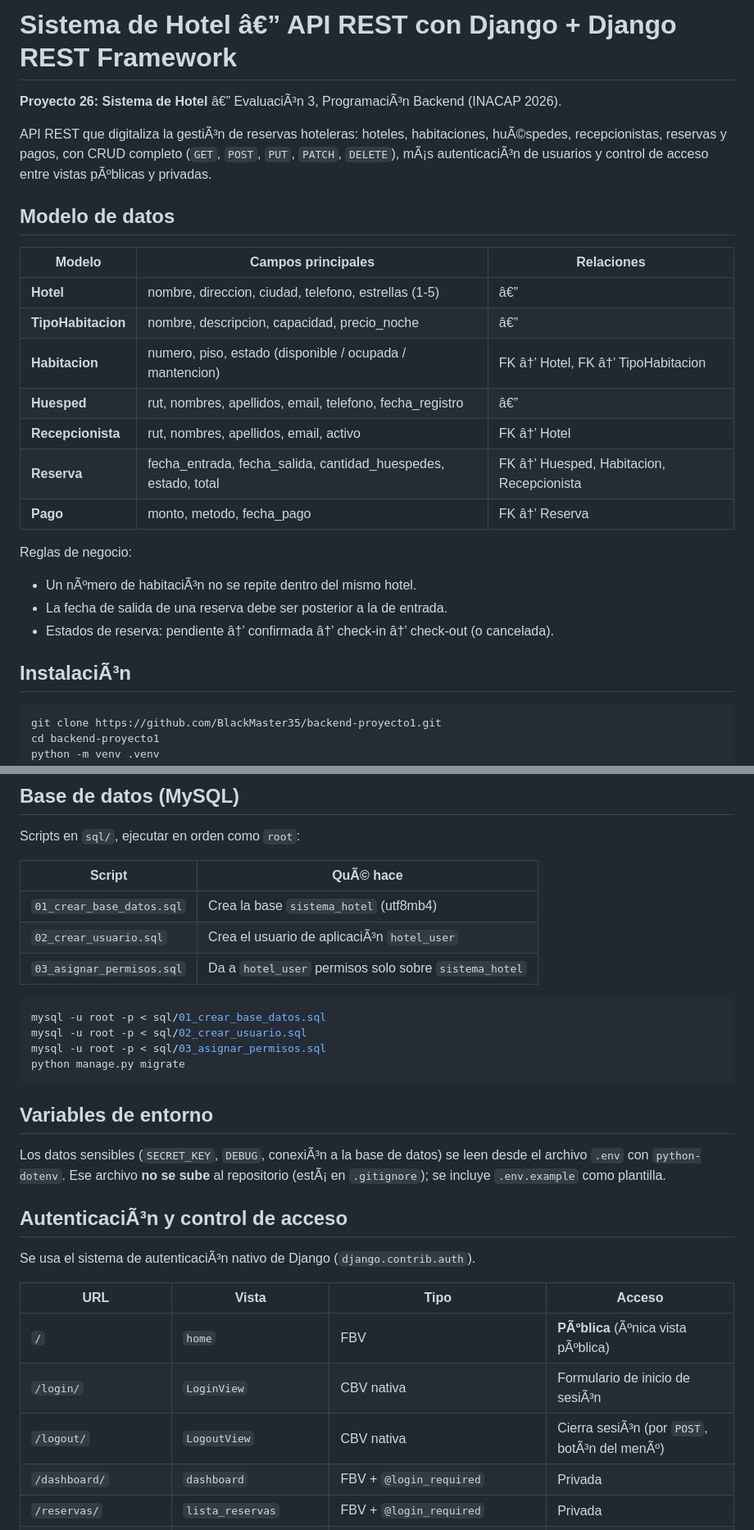
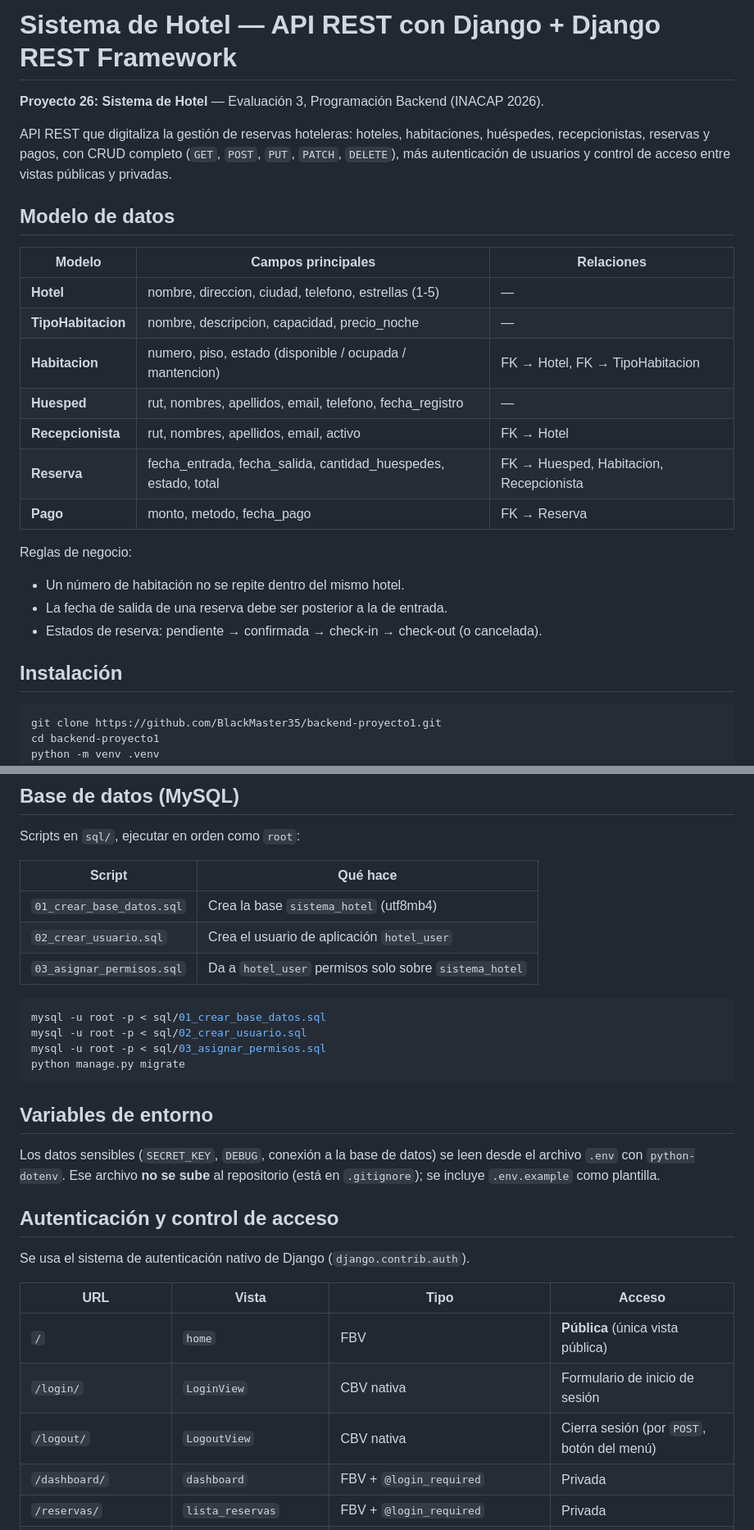
Before and after one commit to BlackMaster35/backend-proyecto1, a Markdown page: README.md, 2 parts joined by grey strips. Shown at 82% size. Rendered like a GitHub page.

Commit message:
Corrige codificacion del README

````diff
--- a/README.md
+++ b/README.md
@@ -1,29 +1,29 @@
-# Sistema de Hotel â€” API REST con Django + Django REST Framework
+# Sistema de Hotel — API REST con Django + Django REST Framework
 
-**Proyecto 26: Sistema de Hotel** â€” EvaluaciÃ³n 3, ProgramaciÃ³n Backend (INACAP 2026).
+**Proyecto 26: Sistema de Hotel** — Evaluación 3, Programación Backend (INACAP 2026).
 
-API REST que digitaliza la gestiÃ³n de reservas hoteleras: hoteles, habitaciones,
-huÃ©spedes, recepcionistas, reservas y pagos, con CRUD completo
-(`GET`, `POST`, `PUT`, `PATCH`, `DELETE`), mÃ¡s autenticaciÃ³n de usuarios y
-control de acceso entre vistas pÃºblicas y privadas.
+API REST que digitaliza la gestión de reservas hoteleras: hoteles, habitaciones,
+huéspedes, recepcionistas, reservas y pagos, con CRUD completo
+(`GET`, `POST`, `PUT`, `PATCH`, `DELETE`), más autenticación de usuarios y
+control de acceso entre vistas públicas y privadas.
 
 ## Modelo de datos
 | Modelo | Campos principales | Relaciones |
 |--------|--------------------|------------|
-| **Hotel** | nombre, direccion, ciudad, telefono, estrellas (1-5) | â€” |
-| **TipoHabitacion** | nombre, descripcion, capacidad, precio_noche | â€” |
-| **Habitacion** | numero, piso, estado (disponible / ocupada / mantencion) | FK â†’ Hotel, FK â†’ TipoHabitacion |
-| **Huesped** | rut, nombres, apellidos, email, telefono, fecha_registro | â€” |
-| **Recepcionista** | rut, nombres, apellidos, email, activo | FK â†’ Hotel |
-| **Reserva** | fecha_entrada, fecha_salida, cantidad_huespedes, estado, total | FK â†’ Huesped, Habitacion, Recepcionista |
-| **Pago** | monto, metodo, fecha_pago | FK â†’ Reserva |
+| **Hotel** | nombre, direccion, ciudad, telefono, estrellas (1-5) | — |
+| **TipoHabitacion** | nombre, descripcion, capacidad, precio_noche | — |
+| **Habitacion** | numero, piso, estado (disponible / ocupada / mantencion) | FK → Hotel, FK → TipoHabitacion |
+| **Huesped** | rut, nombres, apellidos, email, telefono, fecha_registro | — |
+| **Recepcionista** | rut, nombres, apellidos, email, activo | FK → Hotel |
+| **Reserva** | fecha_entrada, fecha_salida, cantidad_huespedes, estado, total | FK → Huesped, Habitacion, Recepcionista |
+| **Pago** | monto, metodo, fecha_pago | FK → Reserva |
 
 Reglas de negocio:
-- Un nÃºmero de habitaciÃ³n no se repite dentro del mismo hotel.
+- Un número de habitación no se repite dentro del mismo hotel.
 - La fecha de salida de una reserva debe ser posterior a la de entrada.
-- Estados de reserva: pendiente â†’ confirmada â†’ check-in â†’ check-out (o cancelada).
+- Estados de reserva: pendiente → confirmada → check-in → check-out (o cancelada).
 
-## InstalaciÃ³n
+## Instalación
 ```bash
 git clone https://github.com/BlackMaster35/backend-proyecto1.git
 cd backend-proyecto1
@@ -41,10 +41,10 @@ python manage.py runserver
 ## Base de datos (MySQL)
 Scripts en `sql/`, ejecutar en orden como `root`:
 
-| Script | QuÃ© hace |
+| Script | Qué hace |
 |--------|----------|
 | `01_crear_base_datos.sql` | Crea la base `sistema_hotel` (utf8mb4) |
-| `02_crear_usuario.sql` | Crea el usuario de aplicaciÃ³n `hotel_user` |
+| `02_crear_usuario.sql` | Crea el usuario de aplicación `hotel_user` |
 | `03_asignar_permisos.sql` | Da a `hotel_user` permisos solo sobre `sistema_hotel` |
 
 ```bash
@@ -55,18 +55,18 @@ python manage.py migrate
 ```
 
 ## Variables de entorno
-Los datos sensibles (`SECRET_KEY`, `DEBUG`, conexiÃ³n a la base de datos) se leen
+Los datos sensibles (`SECRET_KEY`, `DEBUG`, conexión a la base de datos) se leen
 desde el archivo `.env` con `python-dotenv`. Ese archivo **no se sube** al repositorio
-(estÃ¡ en `.gitignore`); se incluye `.env.example` como plantilla.
+(está en `.gitignore`); se incluye `.env.example` como plantilla.
 
-## AutenticaciÃ³n y control de acceso
-Se usa el sistema de autenticaciÃ³n nativo de Django (`django.contrib.auth`).
+## Autenticación y control de acceso
+Se usa el sistema de autenticación nativo de Django (`django.contrib.auth`).
 
 | URL | Vista | Tipo | Acceso |
 |-----|-------|------|--------|
-| `/` | `home` | FBV | **PÃºblica** (Ãºnica vista pÃºblica) |
-| `/login/` | `LoginView` | CBV nativa | Formulario de inicio de sesiÃ³n |
-| `/logout/` | `LogoutView` | CBV nativa | Cierra sesiÃ³n (por `POST`, botÃ³n del menÃº) |
+| `/` | `home` | FBV | **Pública** (única vista pública) |
+| `/login/` | `LoginView` | CBV nativa | Formulario de inicio de sesión |
+| `/logout/` | `LogoutView` | CBV nativa | Cierra sesión (por `POST`, botón del menú) |
 | `/dashboard/` | `dashboard` | FBV + `@login_required` | Privada |
 | `/reservas/` | `lista_reservas` | FBV + `@login_required` | Privada |
 | `/reservas/<id>/` | `detalle_reserva` | FBV + `@login_required` | Privada |
````
Also changed, not shown: other parts of README.md (+12 -12 lines).
